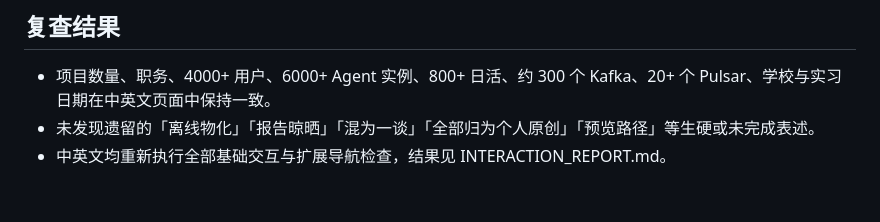
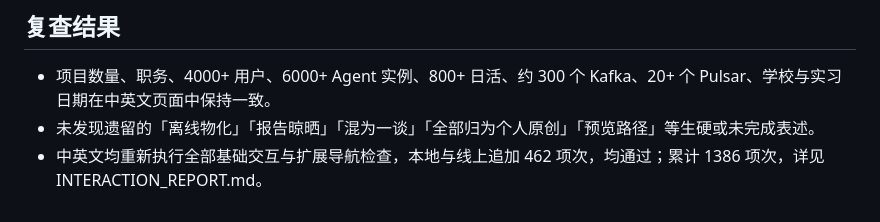
Before and after one commit to WilShi/WilShi.github.io, a Markdown page: wenbo_shi/rebuild/COPY_REVIEW.md, the part around the change. GitHub-like rendering.

```diff
--- a/wenbo_shi/rebuild/COPY_REVIEW.md
+++ b/wenbo_shi/rebuild/COPY_REVIEW.md
@@ -43,4 +43,4 @@
 
 - 项目数量、职务、4000+ 用户、6000+ Agent 实例、800+ 日活、约 300 个 Kafka、20+ 个 Pulsar、学校与实习日期在中英文页面中保持一致。
 - 未发现遗留的「离线物化」「报告晾晒」「混为一谈」「全部归为个人原创」「预览路径」等生硬或未完成表述。
-- 中英文均重新执行全部基础交互与扩展导航检查，结果见 INTERACTION_REPORT.md。
+- 中英文均重新执行全部基础交互与扩展导航检查，本地与线上追加 462 项次，均通过；累计 1386 项次，详见 INTERACTION_REPORT.md。
```
Also changed, not shown: wenbo_shi/rebuild/INTERACTION_REPORT.md (+7 -0 lines), wenbo_shi/rebuild/OPTIMIZATION_REPORT.md (+1 -0 lines).
